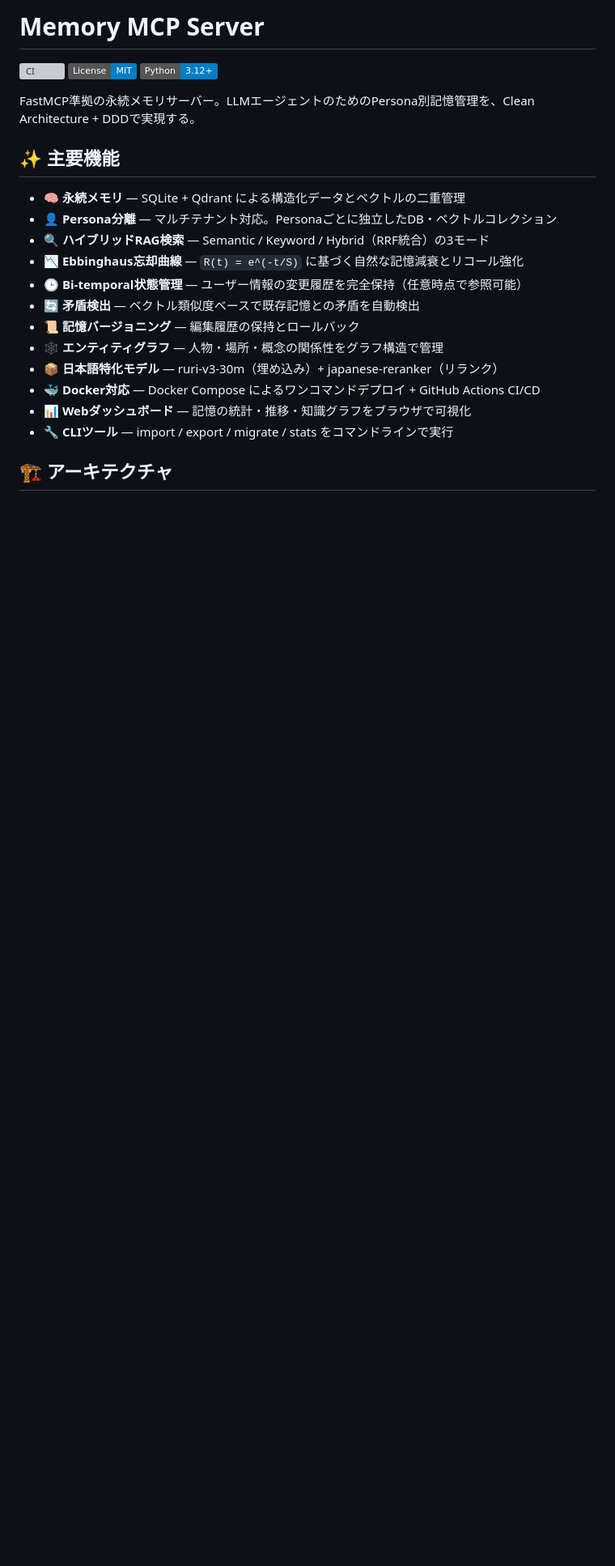
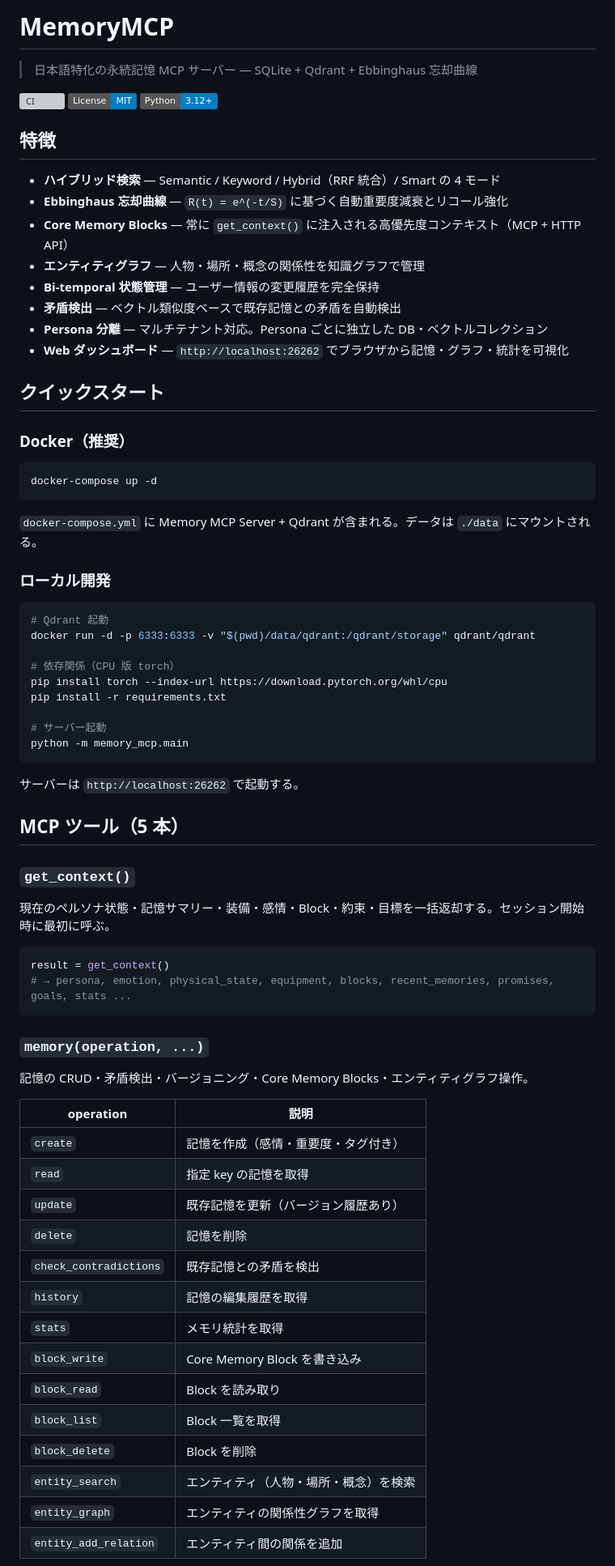
Before and after one commit to solidlime/MemoryMCP, a Markdown page: README.md, the part around one of its changes. Shown at 81% size. GitHub-like rendering; badges without logos; blank space fills up the shorter version; grey boxes are pictures that could not be loaded.

````diff
--- a/README.md
+++ b/README.md
@@ -1,24 +1,77 @@
-# Memory MCP Server
+# MemoryMCP
+
+> 日本語特化の永続記憶 MCP サーバー — SQLite + Qdrant + Ebbinghaus 忘却曲線
 
 [![CI](https://github.com/solidlime/MemoryMCP/actions/workflows/ci.yml/badge.svg)](https://github.com/solidlime/MemoryMCP/actions/workflows/ci.yml)
 [![License: MIT](https://img.shields.io/badge/License-MIT-blue.svg)](LICENSE)
 [![Python 3.12+](https://img.shields.io/badge/Python-3.12%2B-blue.svg)](https://www.python.org/)
 
-FastMCP準拠の永続メモリサーバー。LLMエージェントのためのPersona別記憶管理を、Clean Architecture + DDDで実現する。
+## 特徴
 
-## ✨ 主要機能
+- **ハイブリッド検索** — Semantic / Keyword / Hybrid（RRF 統合）/ Smart の 4 モード
+- **Ebbinghaus 忘却曲線** — `R(t) = e^(-t/S)` に基づく自動重要度減衰とリコール強化
+- **Core Memory Blocks** — 常に `get_context()` に注入される高優先度コンテキスト（MCP + HTTP API）
+- **エンティティグラフ** — 人物・場所・概念の関係性を知識グラフで管理
+- **Bi-temporal 状態管理** — ユーザー情報の変更履歴を完全保持
+- **矛盾検出** — ベクトル類似度ベースで既存記憶との矛盾を自動検出
+- **Persona 分離** — マルチテナント対応。Persona ごとに独立した DB・ベクトルコレクション
+- **Web ダッシュボード** — `http://localhost:26262` でブラウザから記憶・グラフ・統計を可視化
 
-- 🧠 **永続メモリ** — SQLite + Qdrant による構造化データとベクトルの二重管理
-- 👤 **Persona分離** — マルチテナント対応。Personaごとに独立したDB・ベクトルコレクション
-- 🔍 **ハイブリッドRAG検索** — Semantic / Keyword / Hybrid（RRF統合）の3モード
-- 📉 **Ebbinghaus忘却曲線** — `R(t) = e^(-t/S)` に基づく自然な記憶減衰とリコール強化
-- 🕒 **Bi-temporal状態管理** — ユーザー情報の変更履歴を完全保持（任意時点で参照可能）
-- 🔄 **矛盾検出** — ベクトル類似度ベースで既存記憶との矛盾を自動検出
-- 📜 **記憶バージョニング** — 編集履歴の保持とロールバック
-- 🕸️ **エンティティグラフ** — 人物・場所・概念の関係性をグラフ構造で管理
-- 📦 **日本語特化モデル** — ruri-v3-30m（埋め込み）+ japanese-reranker（リランク）
-- 🐳 **Docker対応** — Docker Compose によるワンコマンドデプロイ + GitHub Actions CI/CD
-- 📊 **Webダッシュボード** — 記憶の統計・推移・知識グラフをブラウザで可視化
-- 🔧 **CLIツール** — import / export / migrate / stats をコマンドラインで実行
+## クイックスタート
 
-## 🏗️ アーキテクチャ
+### Docker（推奨）
+
+```bash
+docker-compose up -d
+```
+
+`docker-compose.yml` に Memory MCP Server + Qdrant が含まれる。データは `./data` にマウントされる。
+
+### ローカル開発
+
+```bash
+# Qdrant 起動
+docker run -d -p 6333:6333 -v "$(pwd)/data/qdrant:/qdrant/storage" qdrant/qdrant
+
+# 依存関係（CPU 版 torch）
+pip install torch --index-url https://download.pytorch.org/whl/cpu
+pip install -r requirements.txt
+
+# サーバー起動
+python -m memory_mcp.main
+```
+
+サーバーは `http://localhost:26262` で起動する。
+
+## MCP ツール（5 本）
+
+### `get_context()`
+
+現在のペルソナ状態・記憶サマリー・装備・感情・Block・約束・目標を一括返却する。セッション開始時に最初に呼ぶ。
+
+```python
+result = get_context()
+# → persona, emotion, physical_state, equipment, blocks, recent_memories, promises, goals, stats ...
+```
+
+### `memory(operation, ...)`
+
+記憶の CRUD・矛盾検出・バージョニング・Core Memory Blocks・エンティティグラフ操作。
+
+| operation | 説明 |
+|---|---|
+| `create` | 記憶を作成（感情・重要度・タグ付き） |
+| `read` | 指定 key の記憶を取得 |
+| `update` | 既存記憶を更新（バージョン履歴あり） |
+| `delete` | 記憶を削除 |
+| `check_contradictions` | 既存記憶との矛盾を検出 |
+| `history` | 記憶の編集履歴を取得 |
+| `stats` | メモリ統計を取得 |
+| `block_write` | Core Memory Block を書き込み |
+| `block_read` | Block を読み取り |
+| `block_list` | Block 一覧を取得 |
+| `block_delete` | Block を削除 |
+| `entity_search` | エンティティ（人物・場所・概念）を検索 |
+| `entity_graph` | エンティティの関係性グラフを取得 |
+| `entity_add_relation` | エンティティ間の関係を追加 |
+
````
Also changed, not shown: other parts of README.md (+146 -285 lines), docs/http_api_reference.md (+57 -0 lines), docs/memory_features.md (+12 -0 lines).
